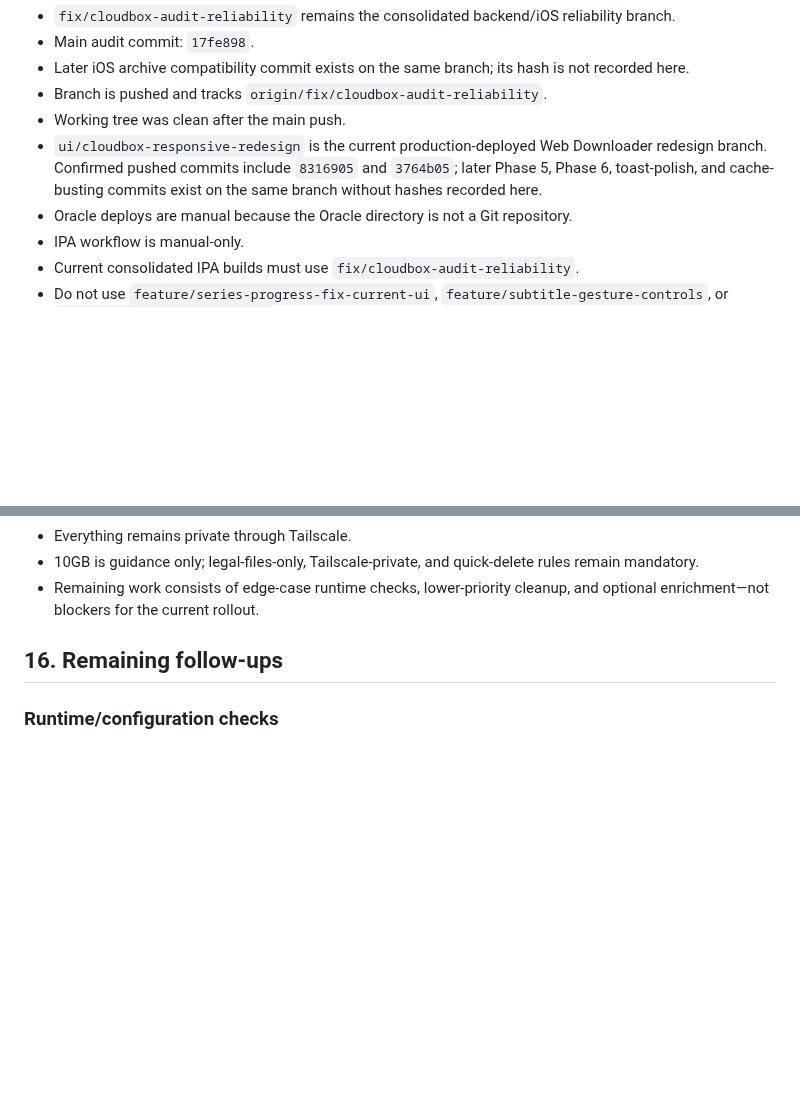
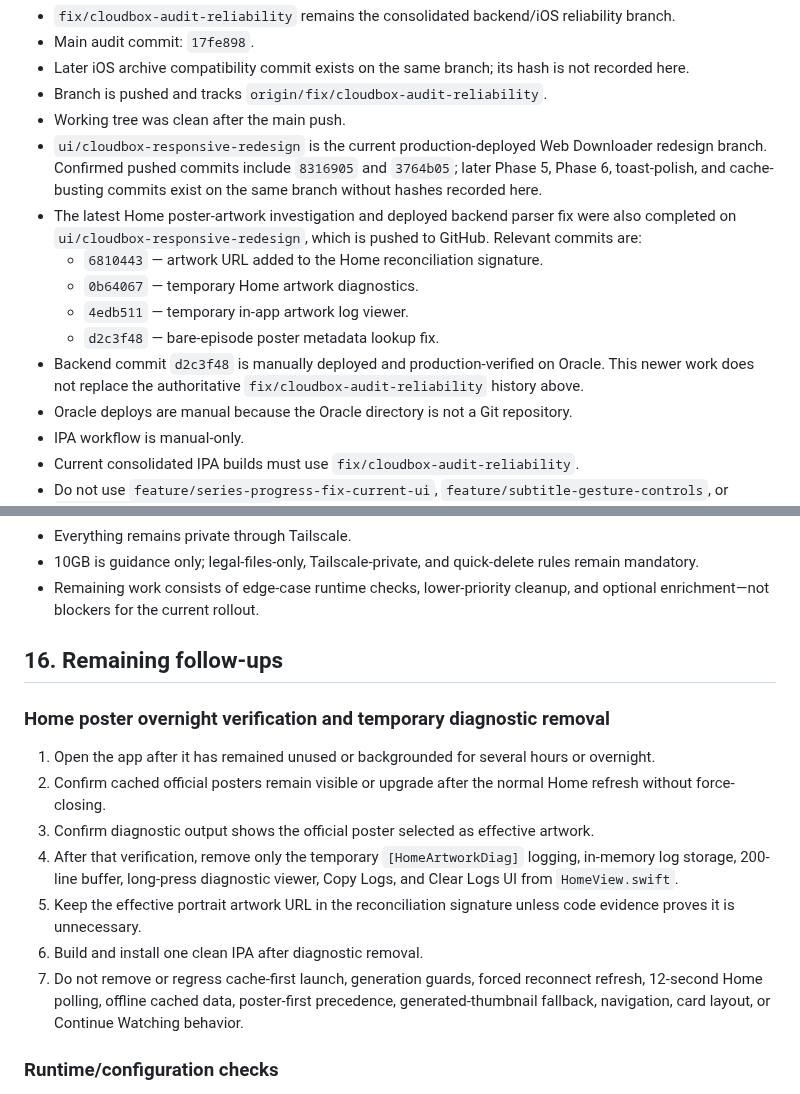
Before and after one commit to amanrai16300-test/personal-cloud-downloader, a Markdown page: docs/PROJECT_CONTEXT.md, 2 parts joined by grey strips. Rendered like a GitHub page; blank space fills up the shorter version.

```diff
--- a/docs/PROJECT_CONTEXT.md
+++ b/docs/PROJECT_CONTEXT.md
@@ -410,6 +430,12 @@ Authoritative branches:
 - Branch is pushed and tracks `origin/fix/cloudbox-audit-reliability`.
 - Working tree was clean after the main push.
 - `ui/cloudbox-responsive-redesign` is the current production-deployed Web Downloader redesign branch. Confirmed pushed commits include `8316905` and `3764b05`; later Phase 5, Phase 6, toast-polish, and cache-busting commits exist on the same branch without hashes recorded here.
+- The latest Home poster-artwork investigation and deployed backend parser fix were also completed on `ui/cloudbox-responsive-redesign`, which is pushed to GitHub. Relevant commits are:
+  - `6810443` — artwork URL added to the Home reconciliation signature.
+  - `0b64067` — temporary Home artwork diagnostics.
+  - `4edb511` — temporary in-app artwork log viewer.
+  - `d2c3f48` — bare-episode poster metadata lookup fix.
+- Backend commit `d2c3f48` is manually deployed and production-verified on Oracle. This newer work does not replace the authoritative `fix/cloudbox-audit-reliability` history above.
 - Oracle deploys are manual because the Oracle directory is not a Git repository.
 - IPA workflow is manual-only.
 - Current consolidated IPA builds must use `fix/cloudbox-audit-reliability`.
@@ -436,6 +462,16 @@ Authoritative branches:
 
 ## 16. Remaining follow-ups
 
+### Home poster overnight verification and temporary diagnostic removal
+
+1. Open the app after it has remained unused or backgrounded for several hours or overnight.
+2. Confirm cached official posters remain visible or upgrade after the normal Home refresh without force-closing.
+3. Confirm diagnostic output shows the official poster selected as effective artwork.
+4. After that verification, remove only the temporary `[HomeArtworkDiag]` logging, in-memory log storage, 200-line buffer, long-press diagnostic viewer, Copy Logs, and Clear Logs UI from `HomeView.swift`.
+5. Keep the effective portrait artwork URL in the reconciliation signature unless code evidence proves it is unnecessary.
+6. Build and install one clean IPA after diagnostic removal.
+7. Do not remove or regress cache-first launch, generation guards, forced reconnect refresh, 12-second Home polling, offline cached data, poster-first precedence, generated-thumbnail fallback, navigation, card layout, or Continue Watching behavior.
+
 ### Runtime/configuration checks
 
 - On the next genuine active or paused-incomplete download, confirm the loose media file remains unmoved until qBittorrent reports full torrent and file completion plus a safe terminal state (`pausedUP` or `stoppedUP`). This is runtime verification, not an implementation blocker.
```
Also changed, not shown: other parts of docs/PROJECT_CONTEXT.md (+20 -0 lines).
